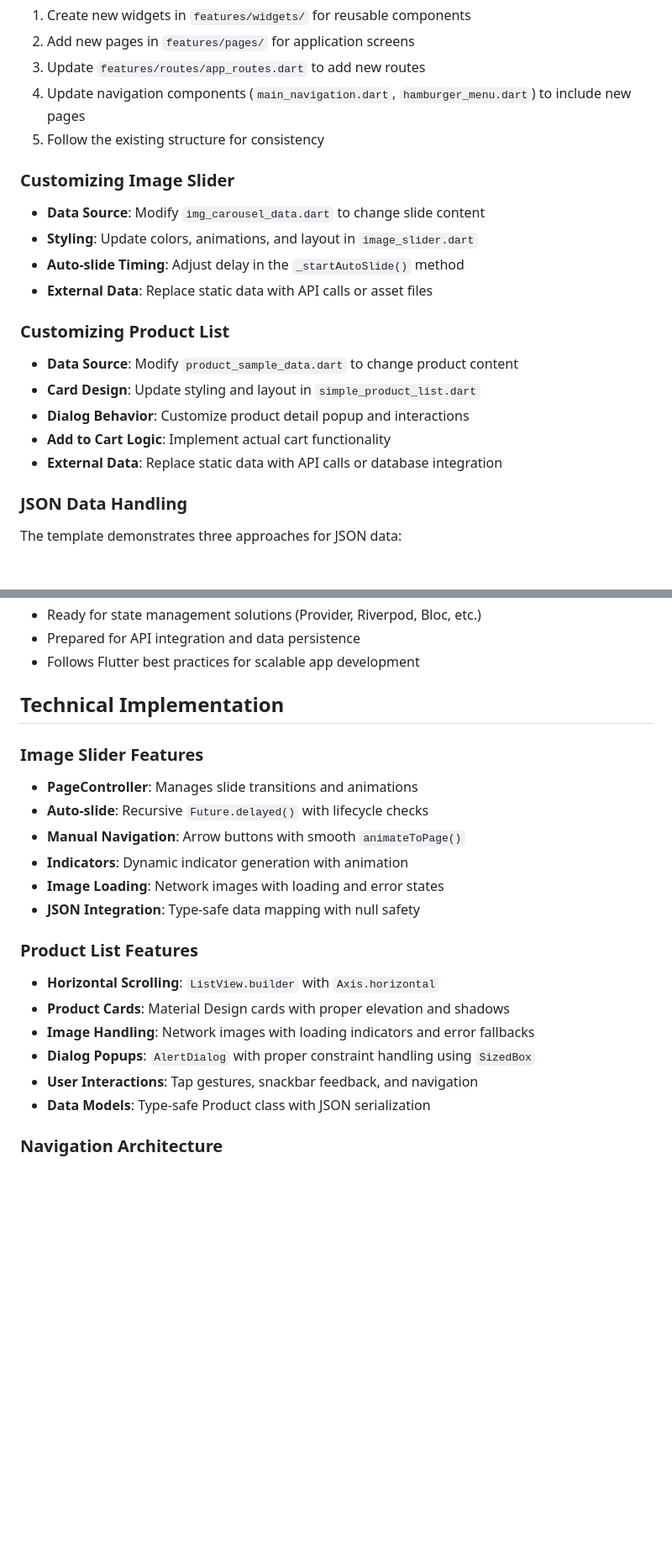
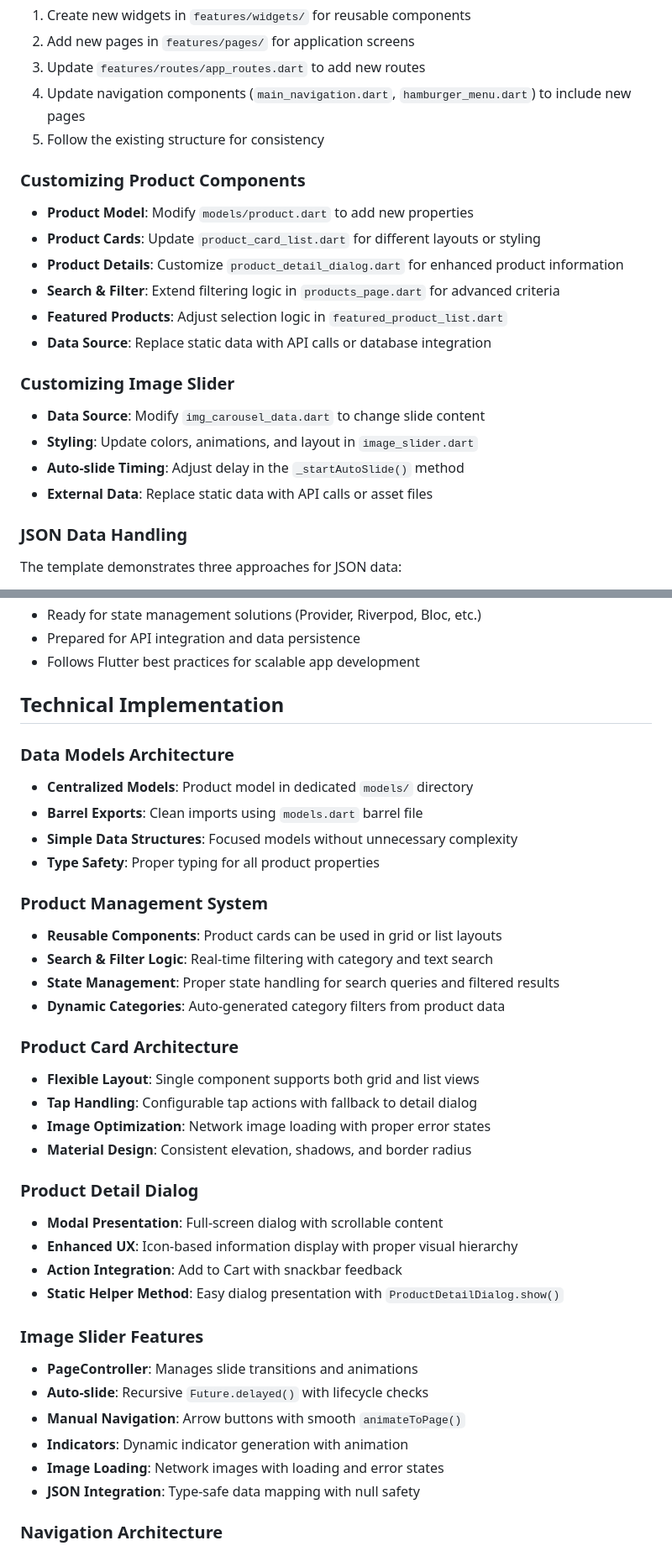
Before and after one commit to tzrfabian/flutter_app_test, a Markdown page: README.md, 2 parts joined by grey strips. Shown at 84% size. Rendered like a GitHub page; blank space fills up the shorter version.

```diff
--- a/README.md
+++ b/README.md
@@ -161,20 +190,21 @@ This template provides a solid foundation with:
 4. Update navigation components (`main_navigation.dart`, `hamburger_menu.dart`) to include new pages
 5. Follow the existing structure for consistency
 
+### Customizing Product Components
+
+- **Product Model**: Modify `models/product.dart` to add new properties
+- **Product Cards**: Update `product_card_list.dart` for different layouts or styling
+- **Product Details**: Customize `product_detail_dialog.dart` for enhanced product information
+- **Search & Filter**: Extend filtering logic in `products_page.dart` for advanced criteria
+- **Featured Products**: Adjust selection logic in `featured_product_list.dart`
+- **Data Source**: Replace static data with API calls or database integration
+
 ### Customizing Image Slider
 
 - **Data Source**: Modify `img_carousel_data.dart` to change slide content
 - **Styling**: Update colors, animations, and layout in `image_slider.dart`
 - **Auto-slide Timing**: Adjust delay in the `_startAutoSlide()` method
 - **External Data**: Replace static data with API calls or asset files
-
-### Customizing Product List
-
-- **Data Source**: Modify `product_sample_data.dart` to change product content
-- **Card Design**: Update styling and layout in `simple_product_list.dart`
-- **Dialog Behavior**: Customize product detail popup and interactions
-- **Add to Cart Logic**: Implement actual cart functionality
-- **External Data**: Replace static data with API calls or database integration
 
 ### JSON Data Handling
 
@@ -216,6 +246,30 @@ If this is your first Flutter project, here are some helpful resources:
 
 ## Technical Implementation
 
+### Data Models Architecture
+- **Centralized Models**: Product model in dedicated `models/` directory
+- **Barrel Exports**: Clean imports using `models.dart` barrel file
+- **Simple Data Structures**: Focused models without unnecessary complexity
+- **Type Safety**: Proper typing for all product properties
+
+### Product Management System
+- **Reusable Components**: Product cards can be used in grid or list layouts
+- **Search & Filter Logic**: Real-time filtering with category and text search
+- **State Management**: Proper state handling for search queries and filtered results
+- **Dynamic Categories**: Auto-generated category filters from product data
+
+### Product Card Architecture
+- **Flexible Layout**: Single component supports both grid and list views
+- **Tap Handling**: Configurable tap actions with fallback to detail dialog
+- **Image Optimization**: Network image loading with proper error states
+- **Material Design**: Consistent elevation, shadows, and border radius
+
+### Product Detail Dialog
+- **Modal Presentation**: Full-screen dialog with scrollable content
+- **Enhanced UX**: Icon-based information display with proper visual hierarchy
+- **Action Integration**: Add to Cart with snackbar feedback
+- **Static Helper Method**: Easy dialog presentation with `ProductDetailDialog.show()`
+
 ### Image Slider Features
 - **PageController**: Manages slide transitions and animations
 - **Auto-slide**: Recursive `Future.delayed()` with lifecycle checks
@@ -223,14 +277,6 @@ If this is your first Flutter project, here are some helpful resources:
 - **Indicators**: Dynamic indicator generation with animation
 - **Image Loading**: Network images with loading and error states
 - **JSON Integration**: Type-safe data mapping with null safety
-
-### Product List Features
-- **Horizontal Scrolling**: `ListView.builder` with `Axis.horizontal`
-- **Product Cards**: Material Design cards with proper elevation and shadows
-- **Image Handling**: Network images with loading indicators and error fallbacks
-- **Dialog Popups**: `AlertDialog` with proper constraint handling using `SizedBox`
-- **User Interactions**: Tap gestures, snackbar feedback, and navigation
-- **Data Models**: Type-safe Product class with JSON serialization
 
 ### Navigation Architecture
 - **Bottom Navigation**: `BottomNavigationBar` with `IndexedStack`
```
Also changed, not shown: other parts of README.md (+43 -14 lines).
